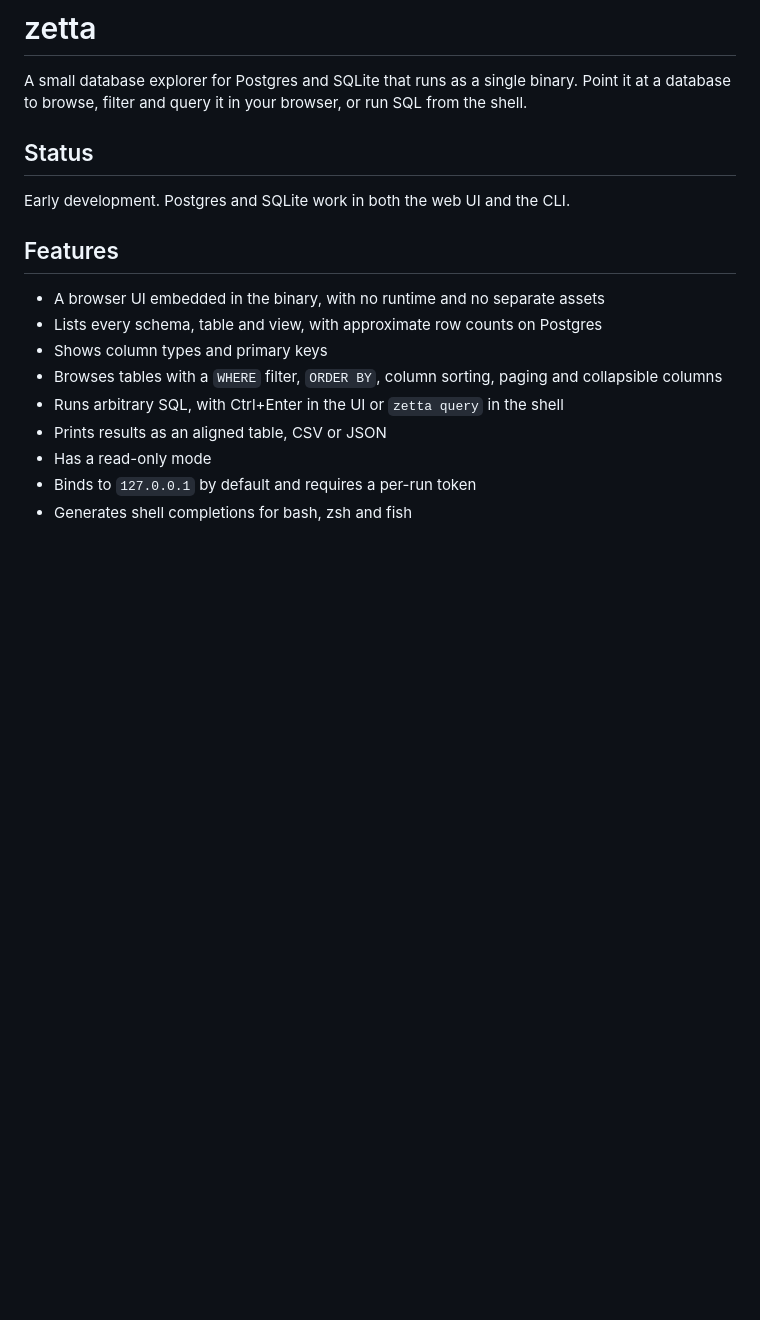
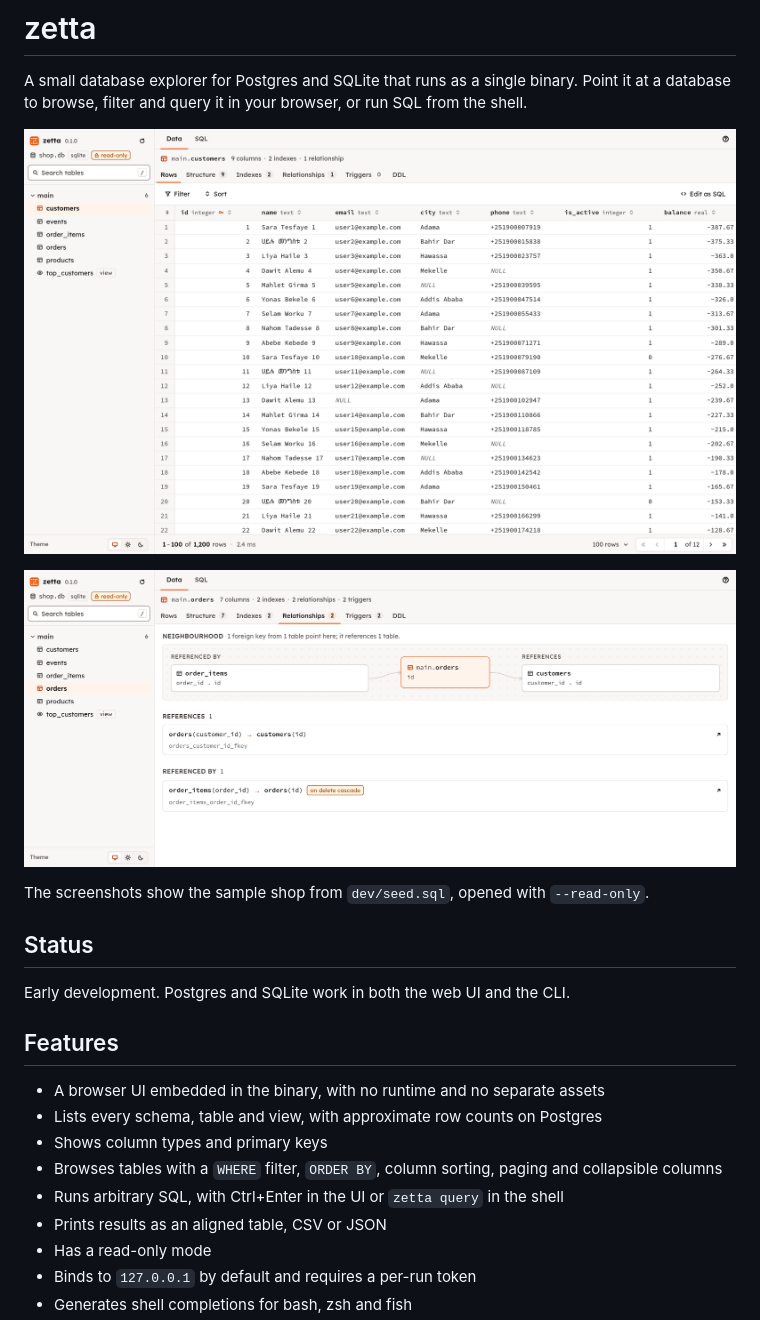
Before and after one commit to dagimg-dot/zetta, a Markdown page: README.md, the part around one of its changes. GitHub-like rendering; pictures changed too: assets/screenshot-relationships.png (added), assets/screenshot-rows.png (added); blank space fills up the shorter version.

Commit message:
docs: show the icon and two UI screenshots in the README
The screenshots show the rows and relationship views on the sample shop from dev/seed.sql, opened read-only.

```diff
--- a/README.md
+++ b/README.md
@@ -1,6 +3,12 @@
 # zetta
 
 A small database explorer for Postgres and SQLite that runs as a single binary. Point it at a database to browse, filter and query it in your browser, or run SQL from the shell.
+
+![Browsing the rows of a table](assets/screenshot-rows.png)
+
+![The foreign keys around a table](assets/screenshot-relationships.png)
+
+The screenshots show the sample shop from `dev/seed.sql`, opened with `--read-only`.
 
 ## Status
 
```
Also changed, not shown: other parts of README.md (+2 -0 lines), 1 other file.
